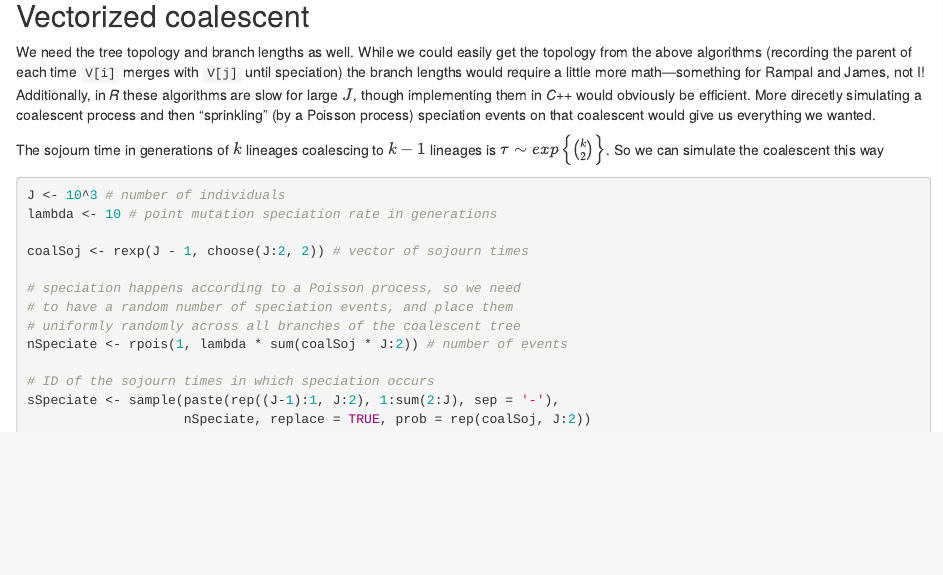
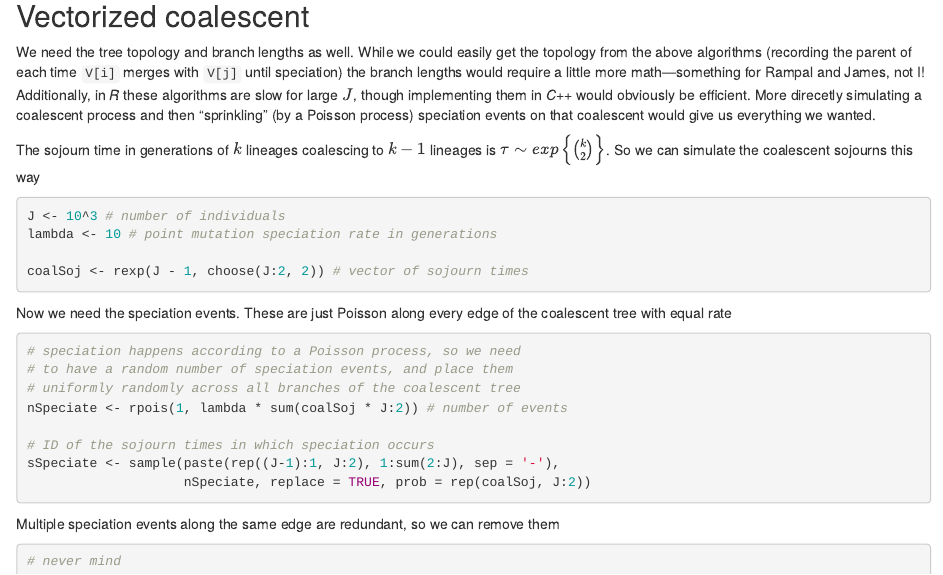
Before and after one commit to continuousity/treeAbund, an R Markdown document (rosindell2010Algos.Rmd): the page in a window 1100 px wide, from 2790 px down. Rendered offline with R 4.5, knitr and Pandoc, with nearby package versions; code that draws random numbers runs with fixed seeds of ours.

Commit message:
close to giving up

````diff
--- a/rosindell2010Algos.Rmd
+++ b/rosindell2010Algos.Rmd
@@ -126,14 +126,17 @@ plot(sort(x, TRUE), log = 'y', xlab = 'Species rank', ylab = 'Abundance')
 
 We need the tree topology and branch lengths as well.  While we could easily get the topology from the above algorithms (recording the parent of each time `V[i]` merges with `V[j]` until speciation) the branch lengths would require a little more math---something for Rampal and James, not I! Additionally, in *R* these algorithms are slow for large $J$, though implementing them in *C++* would obviously be efficient. More direcetly simulating a coalescent process and then "sprinkling" (by a Poisson process) speciation events on that coalescent would give us everything we wanted.
 
-The sojourn time in generations of $k$ lineages coalescing to $k - 1$ lineages is $\tau \sim exp\left\{\binom{k}{2}\right\}$. So we can simulate the coalescent this way
+The sojourn time in generations of $k$ lineages coalescing to $k - 1$ lineages is $\tau \sim exp\left\{\binom{k}{2}\right\}$. So we can simulate the coalescent sojourns this way
 
 ```{r}
 J <- 10^3 # number of individuals
 lambda <- 10 # point mutation speciation rate in generations
 
 coalSoj <- rexp(J - 1, choose(J:2, 2)) # vector of sojourn times
+```
 
+Now we need the speciation events. These are just Poisson along every edge of the coalescent tree with equal rate
+```{r}
 # speciation happens according to a Poisson process, so we need
 # to have a random number of speciation events, and place them
 # uniformly randomly across all branches of the coalescent tree
@@ -143,3 +146,9 @@ nSpeciate <- rpois(1, lambda * sum(coalSoj * J:2)) # number of events
 sSpeciate <- sample(paste(rep((J-1):1, J:2), 1:sum(2:J), sep = '-'),
                     nSpeciate, replace = TRUE, prob = rep(coalSoj, J:2))
 ```
+
+Multiple speciation events along the same edge are redundant, so we can remove them
+
+```{r}
+# never mind
+```
````
Also changed, not shown: rosindell2010Algos.html.
